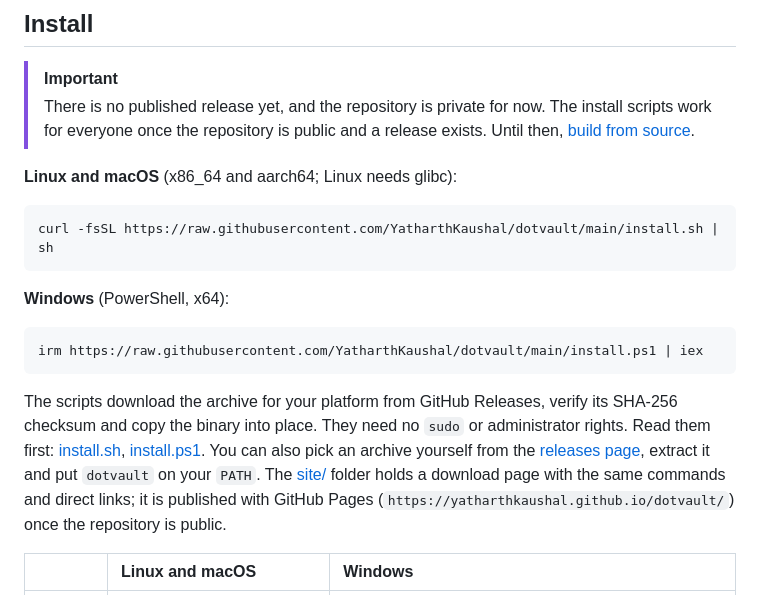
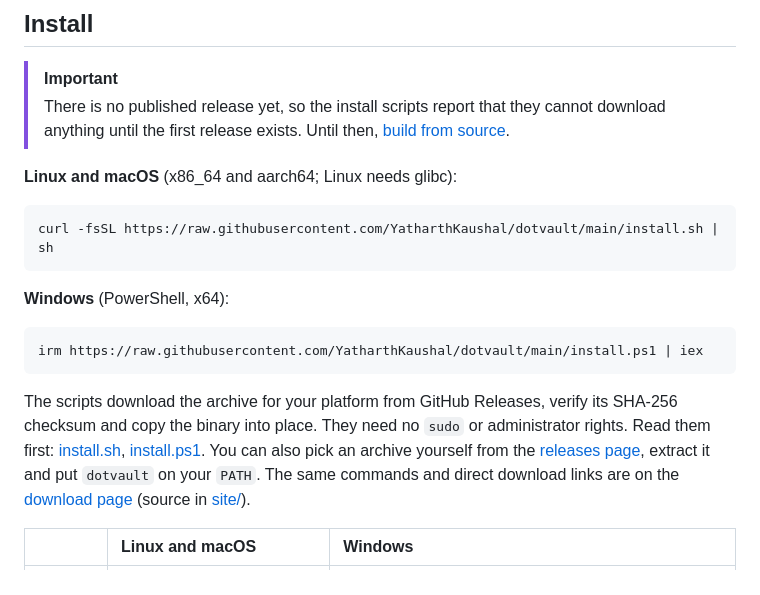
Before and after one commit to YatharthKaushal/dotvault, a Markdown page: README.md, the part around the change. Rendered like a GitHub page.

Commit message:
README: the repository and download page are public now
Co-Authored-By: Claude Sonnet 5.5 <noreply@anthropic.com>

```diff
--- a/README.md
+++ b/README.md
@@ -43,9 +43,9 @@ features.
 ## Install
 
 > [!IMPORTANT]
-> There is no published release yet, and the repository is private for now. The
-> install scripts work for everyone once the repository is public and a release
-> exists. Until then, [build from source](#from-source).
+> There is no published release yet, so the install scripts report that they
+> cannot download anything until the first release exists. Until then,
+> [build from source](#from-source).
 
 **Linux and macOS** (x86_64 and aarch64; Linux needs glibc):
 
@@ -64,9 +64,9 @@ its SHA-256 checksum and copy the binary into place. They need no `sudo` or
 administrator rights. Read them first: [install.sh](install.sh),
 [install.ps1](install.ps1). You can also pick an archive yourself from the
 [releases page](https://github.com/YatharthKaushal/dotvault/releases), extract it
-and put `dotvault` on your `PATH`. The [site/](site/index.html) folder holds a
-download page with the same commands and direct links; it is published with
-GitHub Pages (`https://yatharthkaushal.github.io/dotvault/`) once the repository is public.
+and put `dotvault` on your `PATH`. The same commands and direct download links are
+on the [download page](https://yatharthkaushal.github.io/dotvault/) (source in
+[site/](site/index.html)).
 
 | | Linux and macOS | Windows |
 | :--- | :--- | :--- |
```
